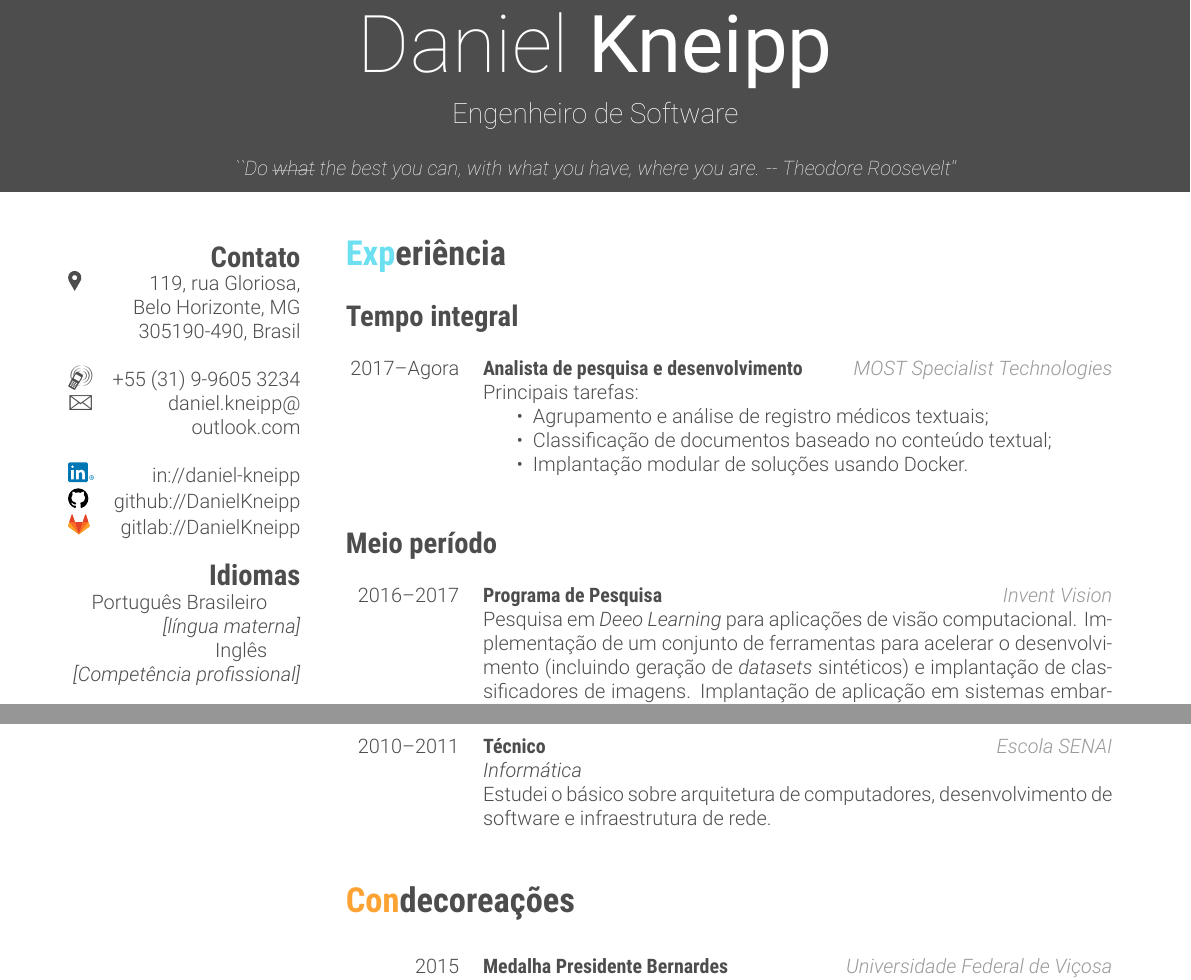
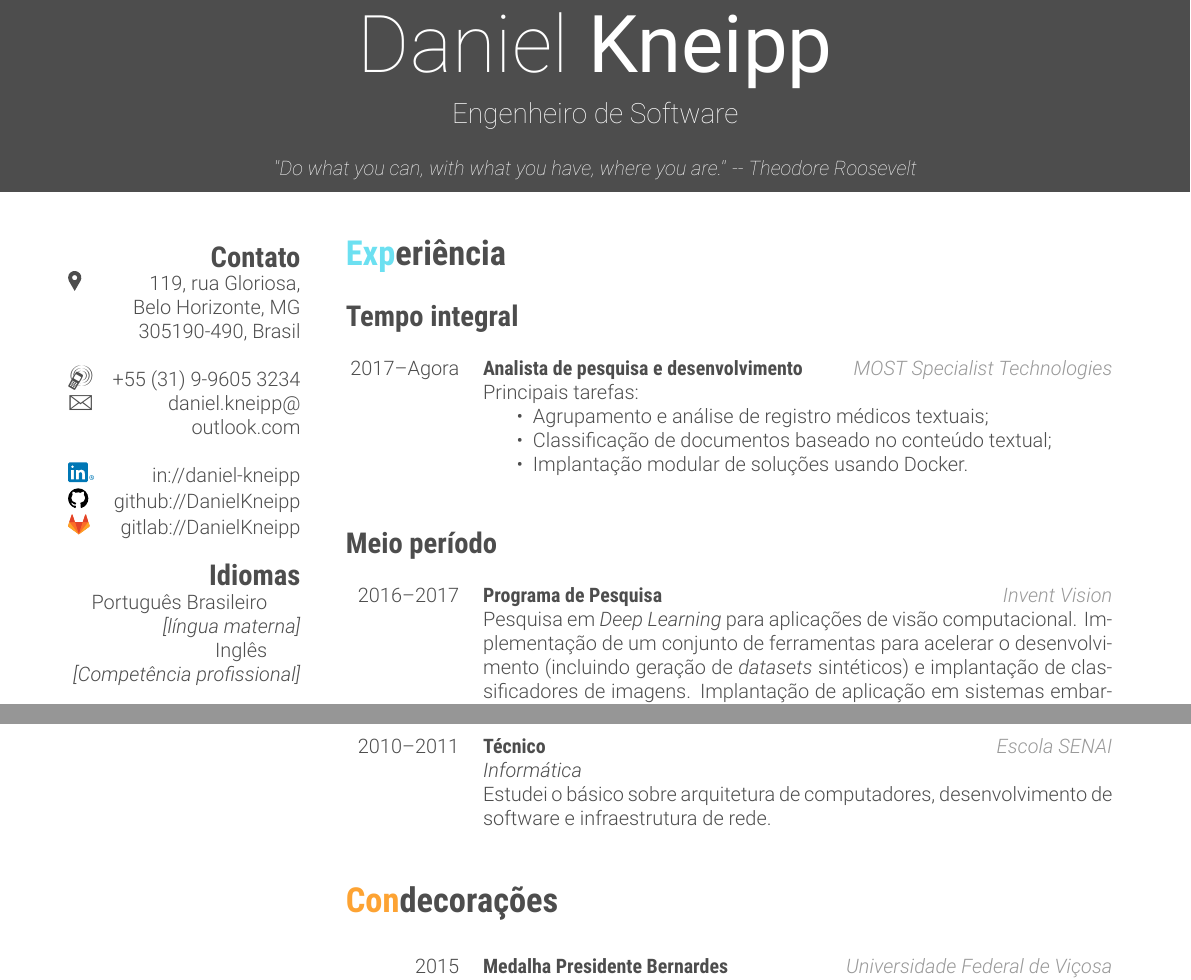
Before and after one commit to DanielKneipp/my-cv, a LaTeX CV (cv-br.tex): two parts of pages 1 and 2 of 2, joined at a grey line, cut so that both start at the same text. The pictures show the PDF file cv-br.pdf that the author committed with the source.

Commit message:
Minor fixes and improvements
- Citation was changed

```diff
--- a/cv-br.tex
+++ b/cv-br.tex
@@ -37,7 +37,7 @@
 
 \begin{document}
 
-\header{Daniel}{ Kneipp}{Engenheiro de Software}{``Do \st{what} the best you can, with what you have, where you are. -- Theodore Roosevelt''} % Your name and current job title/field
+\header{Daniel}{ Kneipp}{Engenheiro de Software}{''Do what you can, with what you have, where you are.'' -- Theodore Roosevelt} % Your name and current job title/field
 
 %----------------------------------------------------------------------------------------
 %	SIDEBAR SECTION
@@ -127,7 +127,7 @@ Mineração de Texto:      \hspace{5mm}\null
     {2016--2017}
     {Programa de Pesquisa}% RHAE SPECIAL PROGRAM
     {Invent Vision}
-    {Pesquisa em \textit{Deeo Learning} para aplicações de visão computacional. Implementação de um conjunto de ferramentas para acelerar o desenvolvimento (incluindo geração de \textit{datasets} sintéticos) e implantação de classificadores de imagens. Implantação de aplicação em sistemas embarcados (NVIDIA Jetson). Nome do projeto: Sistema inteligente de monitoramento por imagens georreferenciadas para aplicação em ferrovias de carga.}
+    {Pesquisa em \textit{Deep Learning} para aplicações de visão computacional. Implementação de um conjunto de ferramentas para acelerar o desenvolvimento (incluindo geração de \textit{datasets} sintéticos) e implantação de classificadores de imagens. Implantação de aplicação em sistemas embarcados (NVIDIA Jetson). Nome do projeto: Sistema inteligente de monitoramento por imagens georreferenciadas para aplicação em ferrovias de carga.}
 
 \entry
     {2015--2016}
@@ -193,7 +193,7 @@ Mineração de Texto:      \hspace{5mm}\null
 %	AWARDS SECTION
 %----------------------------------------------------------------------------------------
 
-\section{Condecoreações}
+\section{Condecorações}
 
 \begin{entrylist}
 
```
Also changed, not shown: cv.tex (+1 -1 lines), cv-br.pdf, cv.pdf.
